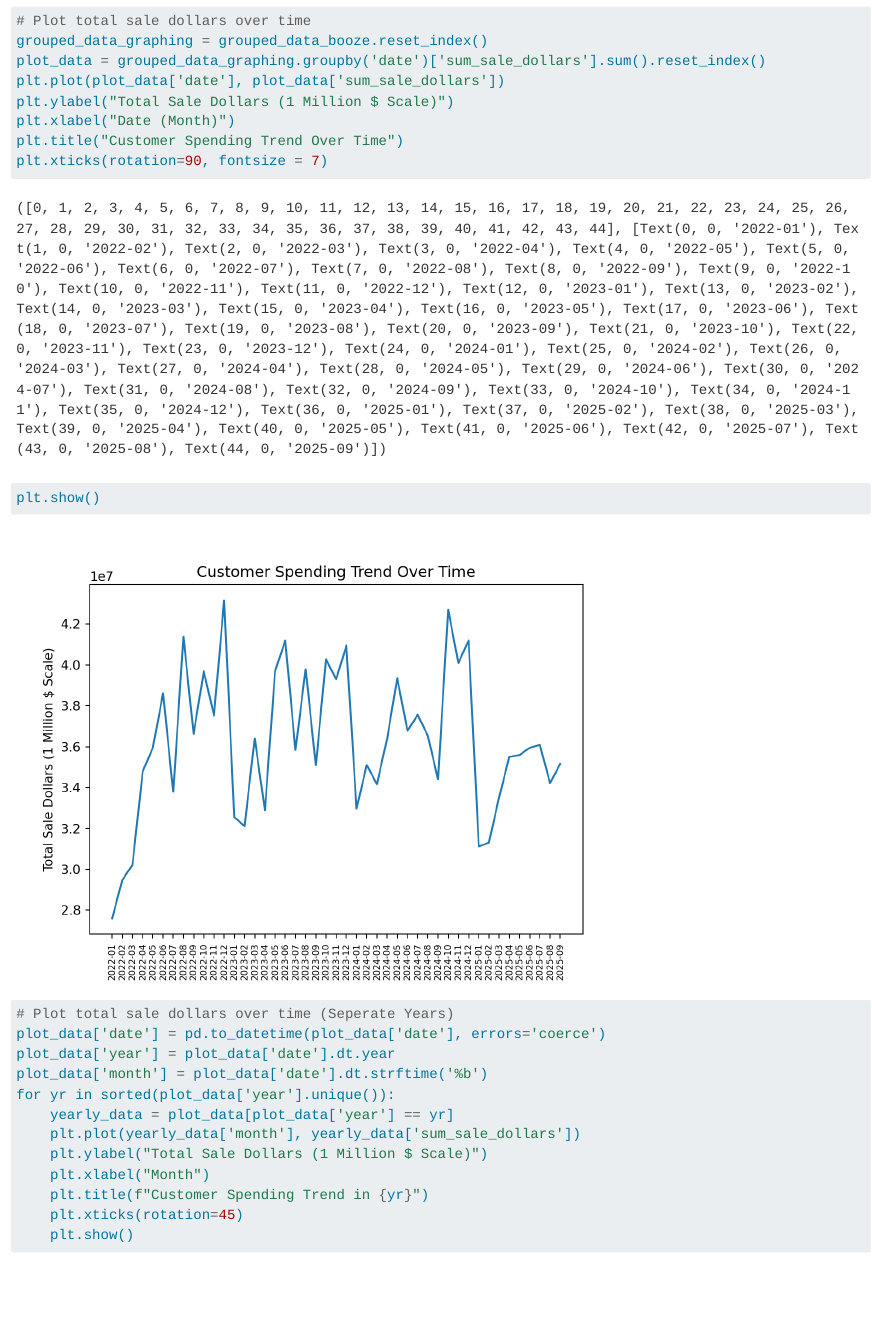
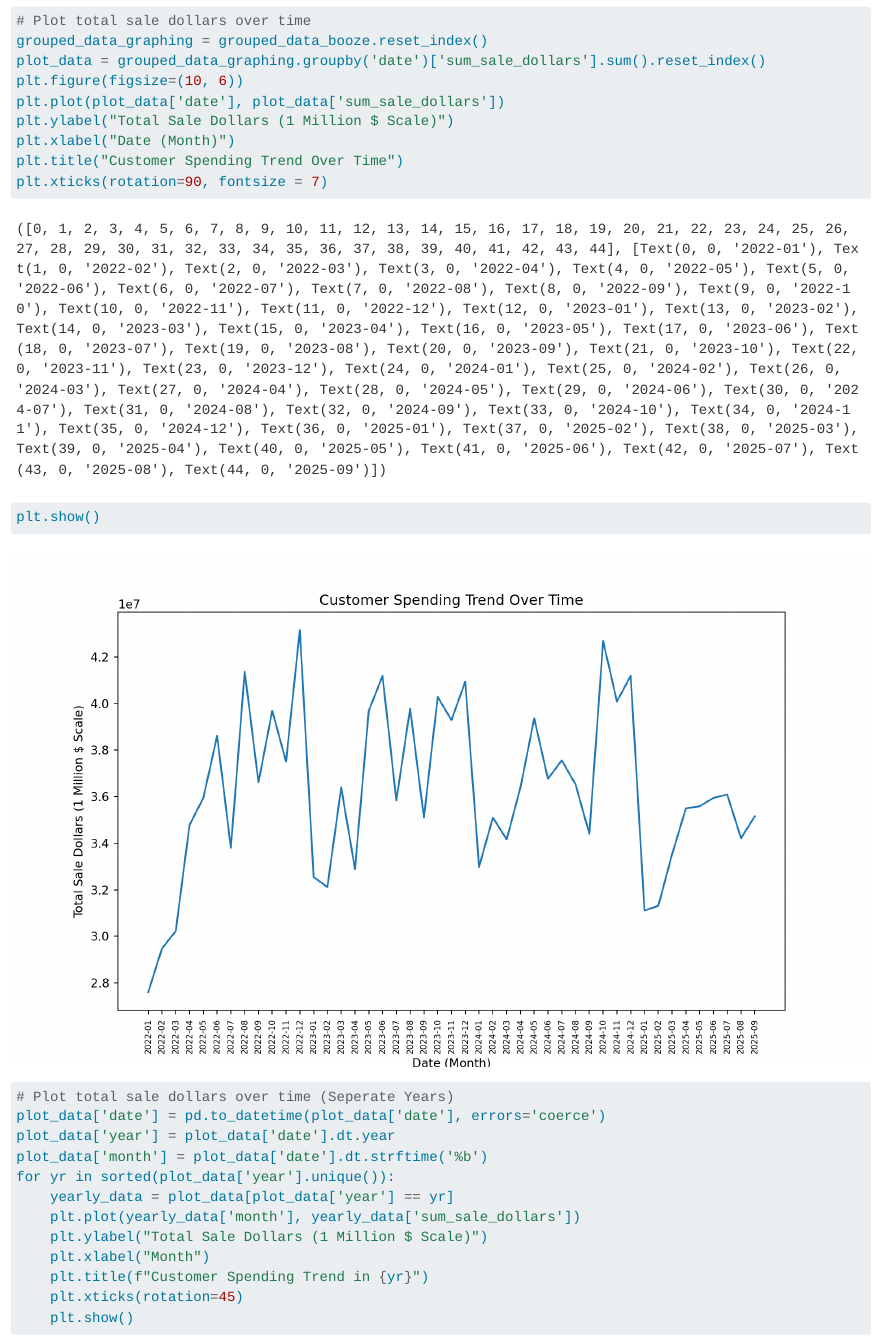
Before and after one commit to irwinj22/data-403-project-one, a Quarto document (Booze_R_Us/Visuals_booze.qmd): the page in a window 1100 px wide, from 1980 px down. Rendered offline with R 4.5, knitr and Pandoc in place of Quarto, with nearby package versions; long lines of code are wrapped.

Commit message:
Visual Change Booze, formatting

```diff
--- a/Booze_R_Us/Visuals_booze.qmd
+++ b/Booze_R_Us/Visuals_booze.qmd
@@ -48,6 +48,7 @@ plt.show()
 # Plot total sale dollars over time
 grouped_data_graphing = grouped_data_booze.reset_index()
 plot_data = grouped_data_graphing.groupby('date')['sum_sale_dollars'].sum().reset_index()
+plt.figure(figsize=(10, 6))
 plt.plot(plot_data['date'], plot_data['sum_sale_dollars'])
 plt.ylabel("Total Sale Dollars (1 Million $ Scale)")
 plt.xlabel("Date (Month)")
```
